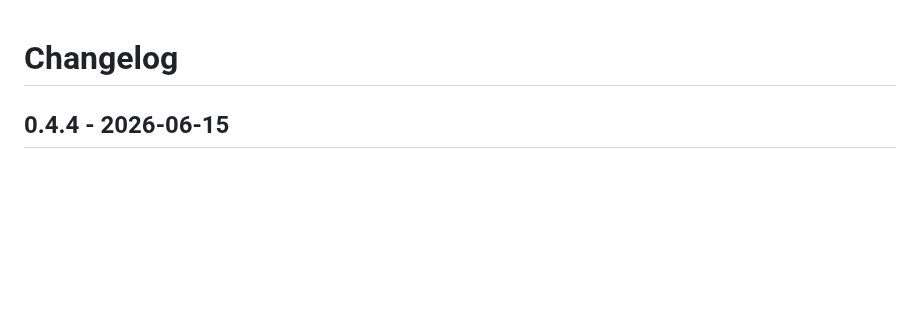
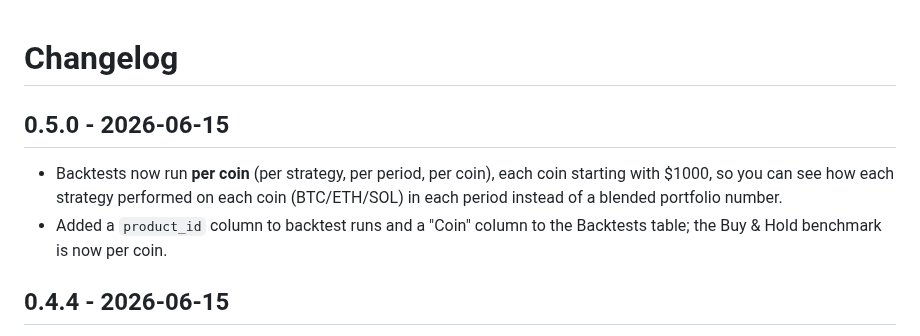
Before and after one commit to castoldi/coinbase-day-trader-v1, a Markdown page: CHANGELOG.md, the part around the change. Drawn GitHub-style; blank space fills up the shorter version.

```diff
--- a/CHANGELOG.md
+++ b/CHANGELOG.md
@@ -1,4 +1,9 @@
 # Changelog
+
+## 0.5.0 - 2026-06-15
+
+- Backtests now run **per coin** (per strategy, per period, per coin), each coin starting with $1000, so you can see how each strategy performed on each coin (BTC/ETH/SOL) in each period instead of a blended portfolio number.
+- Added a `product_id` column to backtest runs and a "Coin" column to the Backtests table; the Buy & Hold benchmark is now per coin.
 
 ## 0.4.4 - 2026-06-15
 
```
Also changed, not shown: README.md (+1 -1 lines), screenshots/dashboard-backtests.png, 10 other files.
